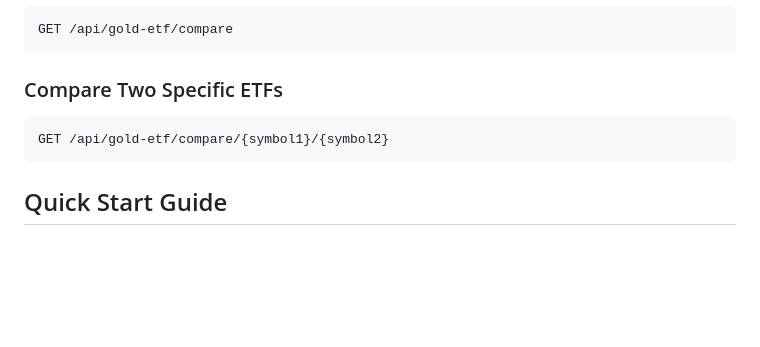
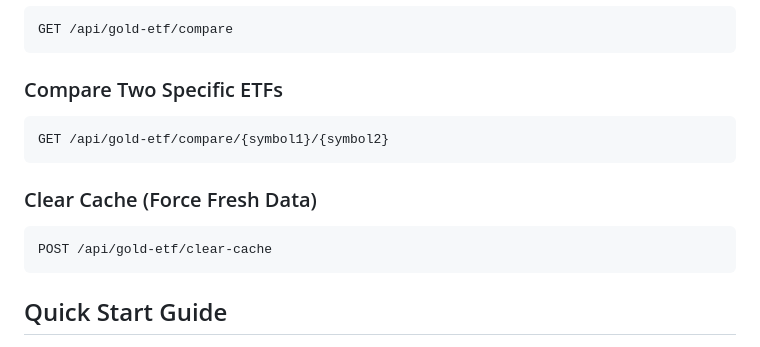
Before and after one commit to avatar-lavventura/hangialtin, a Markdown page: README.md, the part around one of its changes. Rendered like a GitHub page; blank space fills up the shorter version.

Commit message:
docs: improve README

````diff
--- a/README.md
+++ b/README.md
@@ -74,6 +76,11 @@ GET /api/gold-etf/compare
 GET /api/gold-etf/compare/{symbol1}/{symbol2}
 ```
 
+### Clear Cache (Force Fresh Data)
+```
+POST /api/gold-etf/clear-cache
+```
+
 ## Quick Start Guide
 
 1. **Install Python dependencies:**
````
Also changed, not shown: other parts of README.md (+2 -0 lines).
